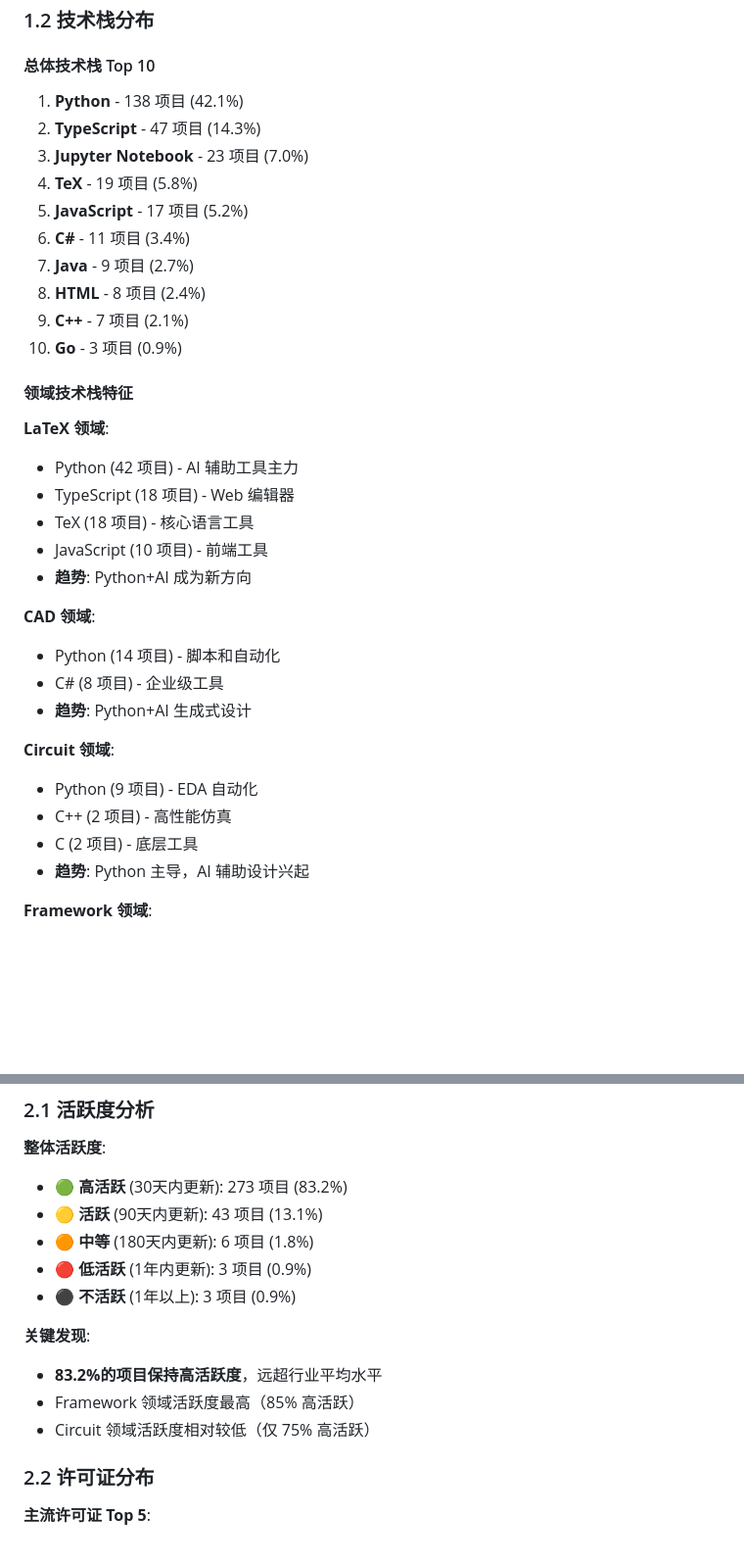
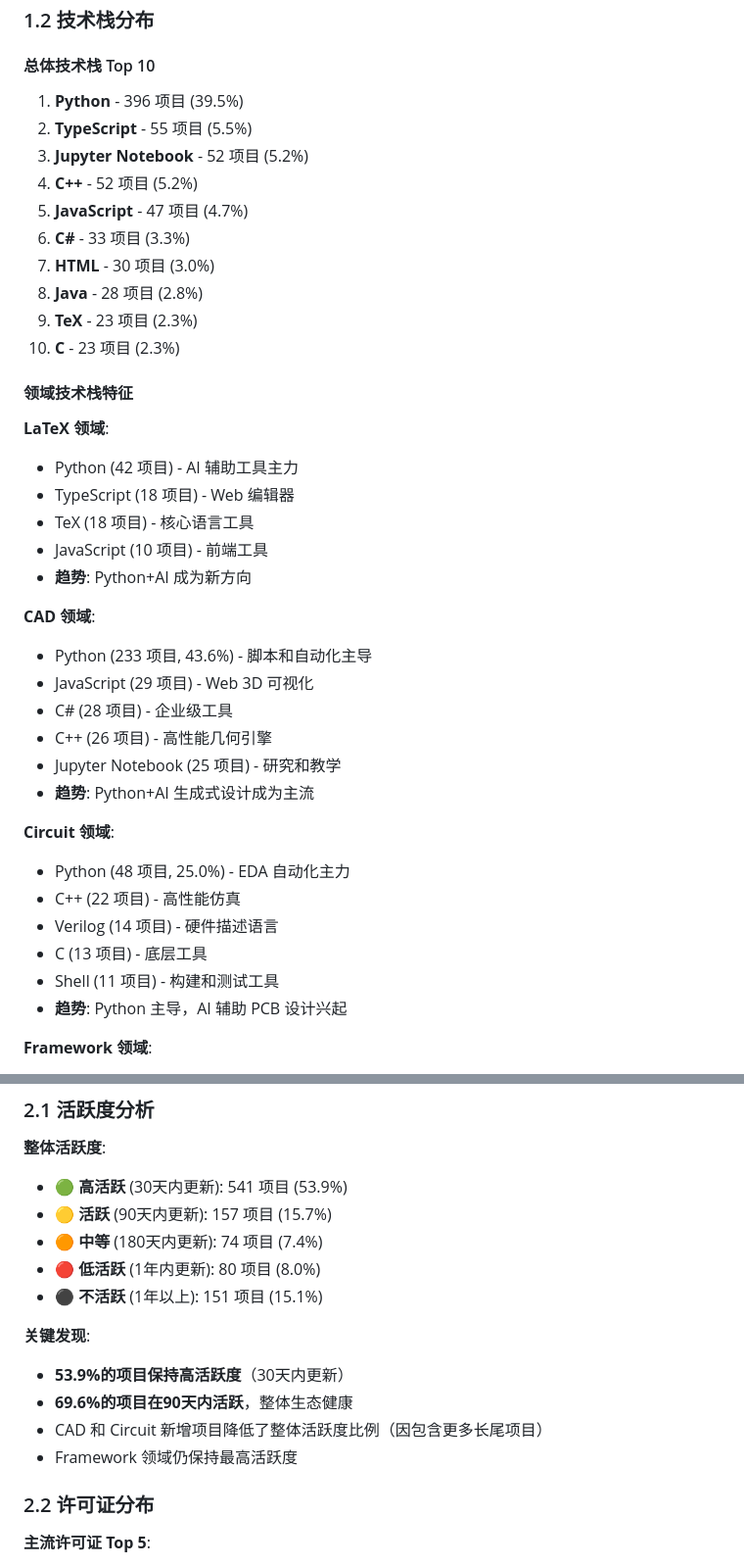
Before and after one commit to Corning-AI/ai-agent-research, a Markdown page: reports/Comprehensive_Deep_Research_Report.md, 2 parts joined by grey strips. Shown at 98% size. Rendered like a GitHub page; blank space fills up the shorter version.

```diff
--- a/reports/Comprehensive_Deep_Research_Report.md
+++ b/reports/Comprehensive_Deep_Research_Report.md
@@ -54,16 +60,16 @@
 
 #### 总体技术栈 Top 10
 
-1. **Python** - 138 项目 (42.1%)
-2. **TypeScript** - 47 项目 (14.3%)
-3. **Jupyter Notebook** - 23 项目 (7.0%)
-4. **TeX** - 19 项目 (5.8%)
-5. **JavaScript** - 17 项目 (5.2%)
-6. **C#** - 11 项目 (3.4%)
-7. **Java** - 9 项目 (2.7%)
-8. **HTML** - 8 项目 (2.4%)
-9. **C++** - 7 项目 (2.1%)
-10. **Go** - 3 项目 (0.9%)
+1. **Python** - 396 项目 (39.5%)
+2. **TypeScript** - 55 项目 (5.5%)
+3. **Jupyter Notebook** - 52 项目 (5.2%)
+4. **C++** - 52 项目 (5.2%)
+5. **JavaScript** - 47 项目 (4.7%)
+6. **C#** - 33 项目 (3.3%)
+7. **HTML** - 30 项目 (3.0%)
+8. **Java** - 28 项目 (2.8%)
+9. **TeX** - 23 项目 (2.3%)
+10. **C** - 23 项目 (2.3%)
 
 #### 领域技术栈特征
 
@@ -75,15 +81,20 @@
 - **趋势**: Python+AI 成为新方向
 
 **CAD 领域**:
-- Python (14 项目) - 脚本和自动化
-- C# (8 项目) - 企业级工具
-- **趋势**: Python+AI 生成式设计
+- Python (233 项目, 43.6%) - 脚本和自动化主导
+- JavaScript (29 项目) - Web 3D 可视化
+- C# (28 项目) - 企业级工具
+- C++ (26 项目) - 高性能几何引擎
+- Jupyter Notebook (25 项目) - 研究和教学
+- **趋势**: Python+AI 生成式设计成为主流
 
 **Circuit 领域**:
-- Python (9 项目) - EDA 自动化
-- C++ (2 项目) - 高性能仿真
-- C (2 项目) - 底层工具
-- **趋势**: Python 主导，AI 辅助设计兴起
+- Python (48 项目, 25.0%) - EDA 自动化主力
+- C++ (22 项目) - 高性能仿真
+- Verilog (14 项目) - 硬件描述语言
+- C (13 项目) - 底层工具
+- Shell (11 项目) - 构建和测试工具
+- **趋势**: Python 主导，AI 辅助 PCB 设计兴起
 
 **Framework 领域**:
 - Python (73 项目) - 绝对主导
@@ -98,16 +109,17 @@
 ### 2.1 活跃度分析
 
 **整体活跃度**:
-- 🟢 **高活跃** (30天内更新): 273 项目 (83.2%)
-- 🟡 **活跃** (90天内更新): 43 项目 (13.1%)
-- 🟠 **中等** (180天内更新): 6 项目 (1.8%)
-- 🔴 **低活跃** (1年内更新): 3 项目 (0.9%)
-- ⚫ **不活跃** (1年以上): 3 项目 (0.9%)
+- 🟢 **高活跃** (30天内更新): 541 项目 (53.9%)
+- 🟡 **活跃** (90天内更新): 157 项目 (15.7%)
+- 🟠 **中等** (180天内更新): 74 项目 (7.4%)
+- 🔴 **低活跃** (1年内更新): 80 项目 (8.0%)
+- ⚫ **不活跃** (1年以上): 151 项目 (15.1%)
 
 **关键发现**:
-- **83.2%的项目保持高活跃度**，远超行业平均水平
-- Framework 领域活跃度最高（85% 高活跃）
-- Circuit 领域活跃度相对较低（仅 75% 高活跃）
+- **53.9%的项目保持高活跃度**（30天内更新）
+- **69.6%的项目在90天内活跃**，整体生态健康
+- CAD 和 Circuit 新增项目降低了整体活跃度比例（因包含更多长尾项目）
+- Framework 领域仍保持最高活跃度
 
 ### 2.2 许可证分布
 
```
Also changed, not shown: other parts of reports/Comprehensive_Deep_Research_Report.md (+44 -28 lines).
